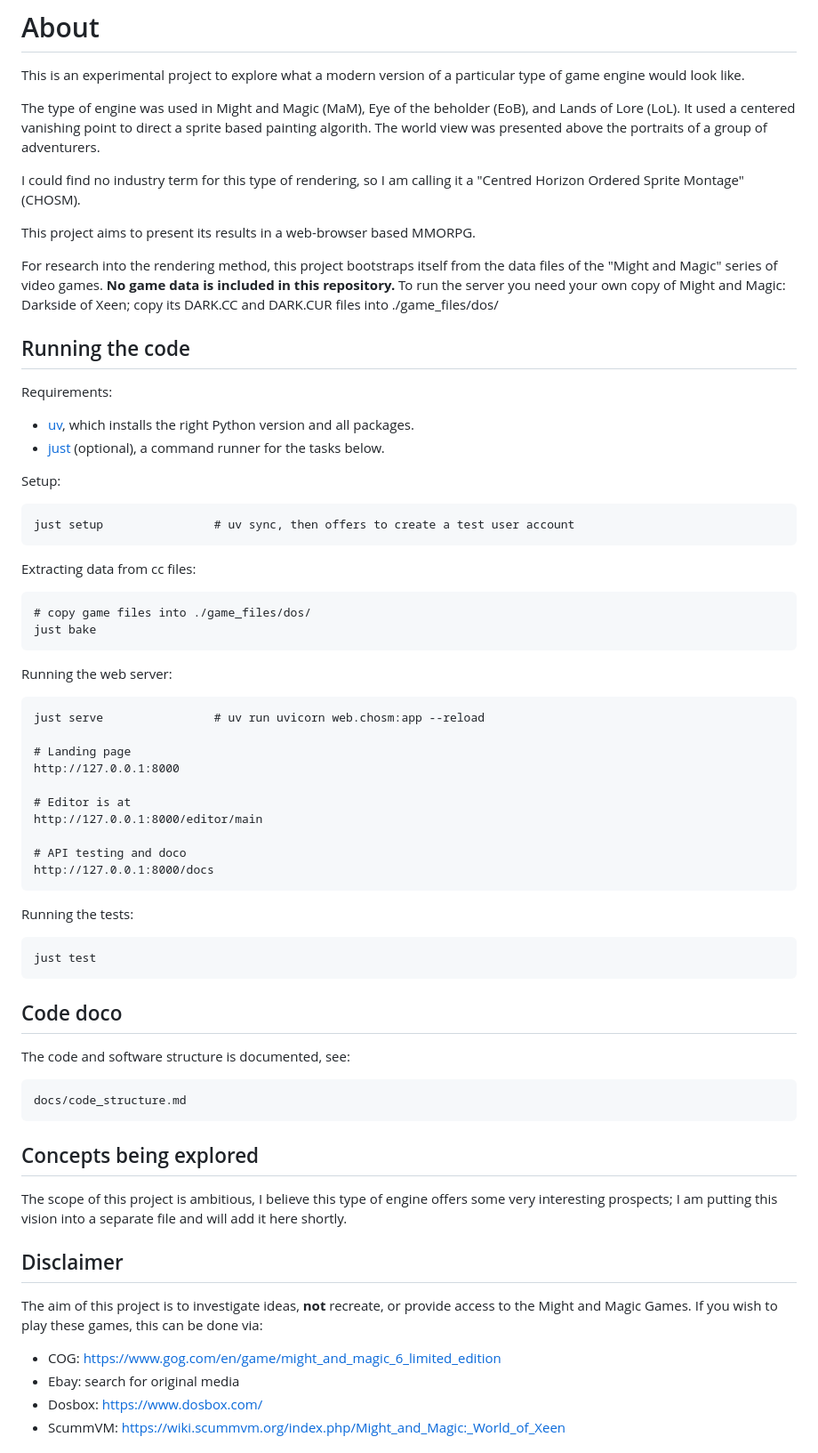
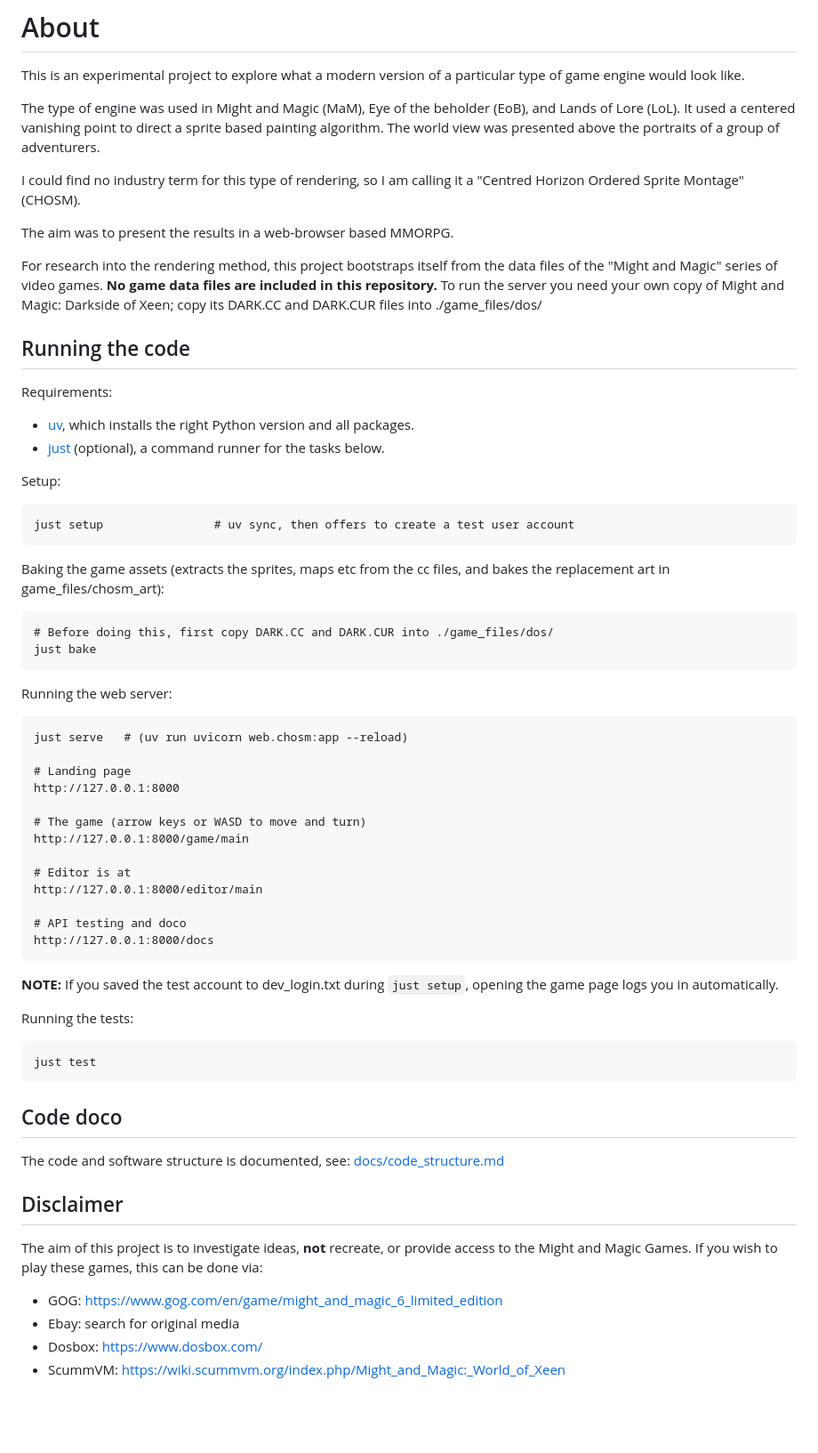
Before and after one commit to busyDuckman/chosm, a Markdown page: README.md, the part around one of its changes. Shown at 89% size. Drawn GitHub-style; blank space fills up the shorter version.

```diff
--- a/README.md
+++ b/README.md
@@ -49,16 +52,16 @@ type of game engine would look like.
 
 The type of engine was used in Might and Magic (MaM), Eye of the beholder (EoB),
 and Lands of Lore (LoL). It used a centered vanishing point to direct a sprite
-based painting algorith. The world view was presented above the portraits of a
+based painting algorithm. The world view was presented above the portraits of a
 group of adventurers.
 
 I could find no industry term for this type of rendering, so I am calling it
 a "Centred Horizon Ordered Sprite Montage" (CHOSM).
 
-This project aims to present its results in a web-browser based MMORPG.
+The aim was to present the results in a web-browser based MMORPG.
 
 For research into the rendering method, this project bootstraps itself from the data files
-of the "Might and Magic" series of video games. **No game data is included in this repository.**
+of the "Might and Magic" series of video games. **No game data files are included in this repository.**
 To run the server you need your own copy of Might and Magic: Darkside of Xeen; copy its
 DARK.CC and DARK.CUR files into ./game_files/dos/
 
@@ -73,23 +76,31 @@ Setup:
 
     just setup                # uv sync, then offers to create a test user account
 
-Extracting data from cc files:
+Baking the game assets (extracts the sprites, maps etc from the cc files, and bakes
+the replacement art in game_files/chosm_art):
 
-    # copy game files into ./game_files/dos/
+    # Before doing this, first copy DARK.CC and DARK.CUR into ./game_files/dos/
     just bake
 
 Running the web server:
 
-    just serve                # uv run uvicorn web.chosm:app --reload
+    just serve   # (uv run uvicorn web.chosm:app --reload)
 
     # Landing page
     http://127.0.0.1:8000
+
+    # The game (arrow keys or WASD to move and turn)
+    http://127.0.0.1:8000/game/main
 
     # Editor is at
     http://127.0.0.1:8000/editor/main
 
     # API testing and doco
     http://127.0.0.1:8000/docs
+
+
+**NOTE:** If you saved the test account to dev_login.txt during `just setup`, opening the game
+page logs you in automatically.
 
 Running the tests:
 
@@ -98,19 +109,14 @@ Running the tests:
 ## Code doco
 
 The code and software structure is documented, see:
+[docs/code_structure.md](docs/code_structure.md)
 
-    docs/code_structure.md
-
-## Concepts being explored
-The scope of this project is ambitious, I believe this type of engine offers
-some very interesting prospects; I am putting this vision into a separate file
-and will add it here shortly.
 
 ## Disclaimer
 The aim of this project is to investigate ideas, **not** recreate, or provide
 access to the Might and Magic Games. If you wish to play these games, this can be
 done via:
-  - COG: https://www.gog.com/en/game/might_and_magic_6_limited_edition
+  - GOG: https://www.gog.com/en/game/might_and_magic_6_limited_edition
   - Ebay: search for original media
   - Dosbox: https://www.dosbox.com/
   - ScummVM: https://wiki.scummvm.org/index.php/Might_and_Magic:_World_of_Xeen
```
Also changed, not shown: other parts of README.md (+10 -7 lines).
